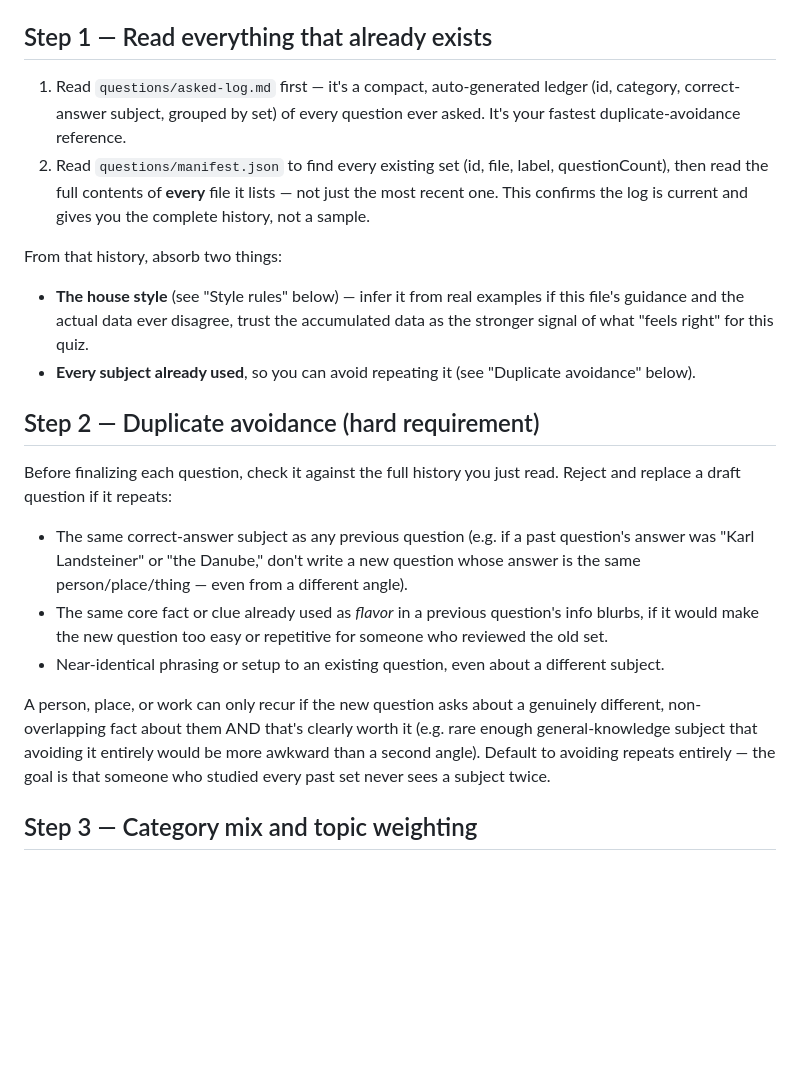
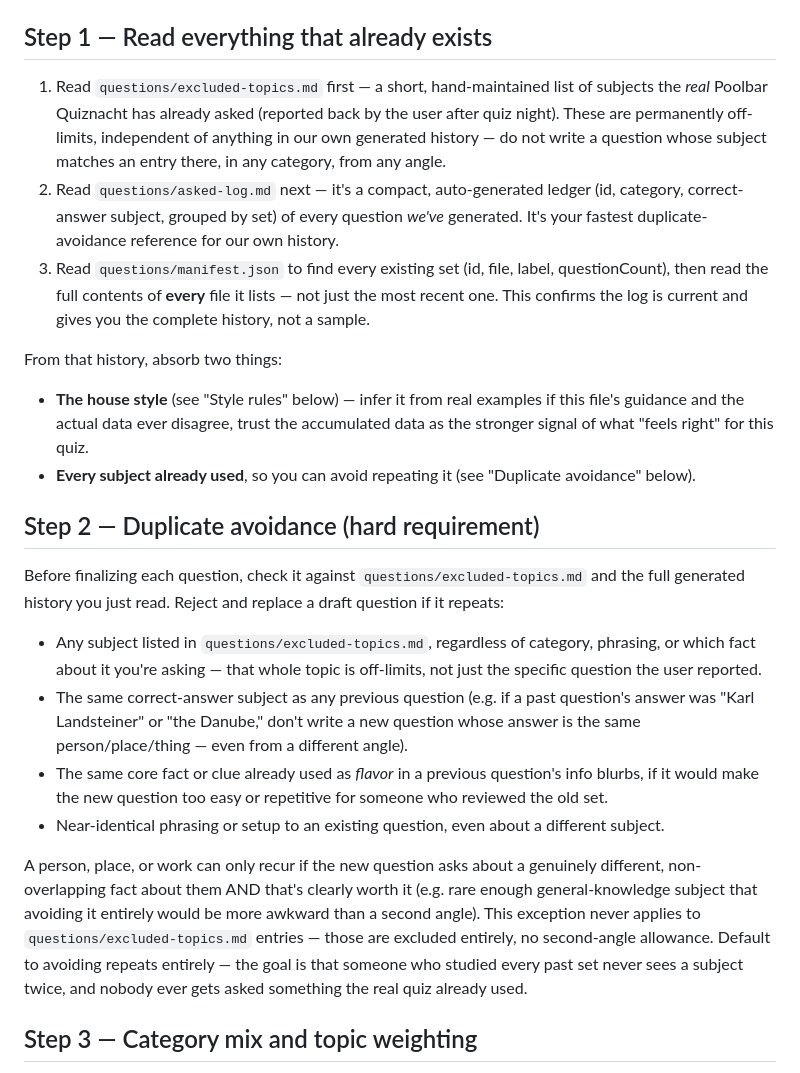
Before and after one commit to ozturksila/poolbar-quiznacht-trainer, a Markdown page: .claude/agents/daily-quiz-generator.md, the part around the change. Rendered like a GitHub page; blank space fills up the shorter version.

```diff
--- a/.claude/agents/daily-quiz-generator.md
+++ b/.claude/agents/daily-quiz-generator.md
@@ -12,10 +12,17 @@ running the export script — never touch `index.html`, `css/`, or `js/`.
 
 ## Step 1 — Read everything that already exists
 
-1. Read `questions/asked-log.md` first — it's a compact, auto-generated
+1. Read `questions/excluded-topics.md` first — a short, hand-maintained
+   list of subjects the *real* Poolbar Quiznacht has already asked
+   (reported back by the user after quiz night). These are permanently
+   off-limits, independent of anything in our own generated history — do
+   not write a question whose subject matches an entry there, in any
+   category, from any angle.
+2. Read `questions/asked-log.md` next — it's a compact, auto-generated
    ledger (id, category, correct-answer subject, grouped by set) of every
-   question ever asked. It's your fastest duplicate-avoidance reference.
-2. Read `questions/manifest.json` to find every existing set (id, file,
+   question *we've* generated. It's your fastest duplicate-avoidance
+   reference for our own history.
+3. Read `questions/manifest.json` to find every existing set (id, file,
    label, questionCount), then read the full contents of **every** file it
    lists — not just the most recent one. This confirms the log is current
    and gives you the complete history, not a sample.
@@ -31,9 +38,13 @@ From that history, absorb two things:
 
 ## Step 2 — Duplicate avoidance (hard requirement)
 
-Before finalizing each question, check it against the full history you
-just read. Reject and replace a draft question if it repeats:
+Before finalizing each question, check it against `questions/excluded-topics.md`
+and the full generated history you just read. Reject and replace a draft
+question if it repeats:
 
+- Any subject listed in `questions/excluded-topics.md`, regardless of
+  category, phrasing, or which fact about it you're asking — that whole
+  topic is off-limits, not just the specific question the user reported.
 - The same correct-answer subject as any previous question (e.g. if a
   past question's answer was "Karl Landsteiner" or "the Danube," don't
   write a new question whose answer is the same person/place/thing —
@@ -47,9 +58,12 @@ just read. Reject and replace a draft question if it repeats:
 A person, place, or work can only recur if the new question asks about a
 genuinely different, non-overlapping fact about them AND that's clearly
 worth it (e.g. rare enough general-knowledge subject that avoiding it
-entirely would be more awkward than a second angle). Default to avoiding
-repeats entirely — the goal is that someone who studied every past set
-never sees a subject twice.
+entirely would be more awkward than a second angle). This exception never
+applies to `questions/excluded-topics.md` entries — those are excluded
+entirely, no second-angle allowance. Default to avoiding repeats entirely
+— the goal is that someone who studied every past set never sees a
+subject twice, and nobody ever gets asked something the real quiz already
+used.
 
 ## Step 3 — Category mix and topic weighting
 
```
Also changed, not shown: .claude/agents/weak-topic-quiz-generator.md (+11 -5 lines), questions/excluded-topics.md (added, +24 -0 lines).
